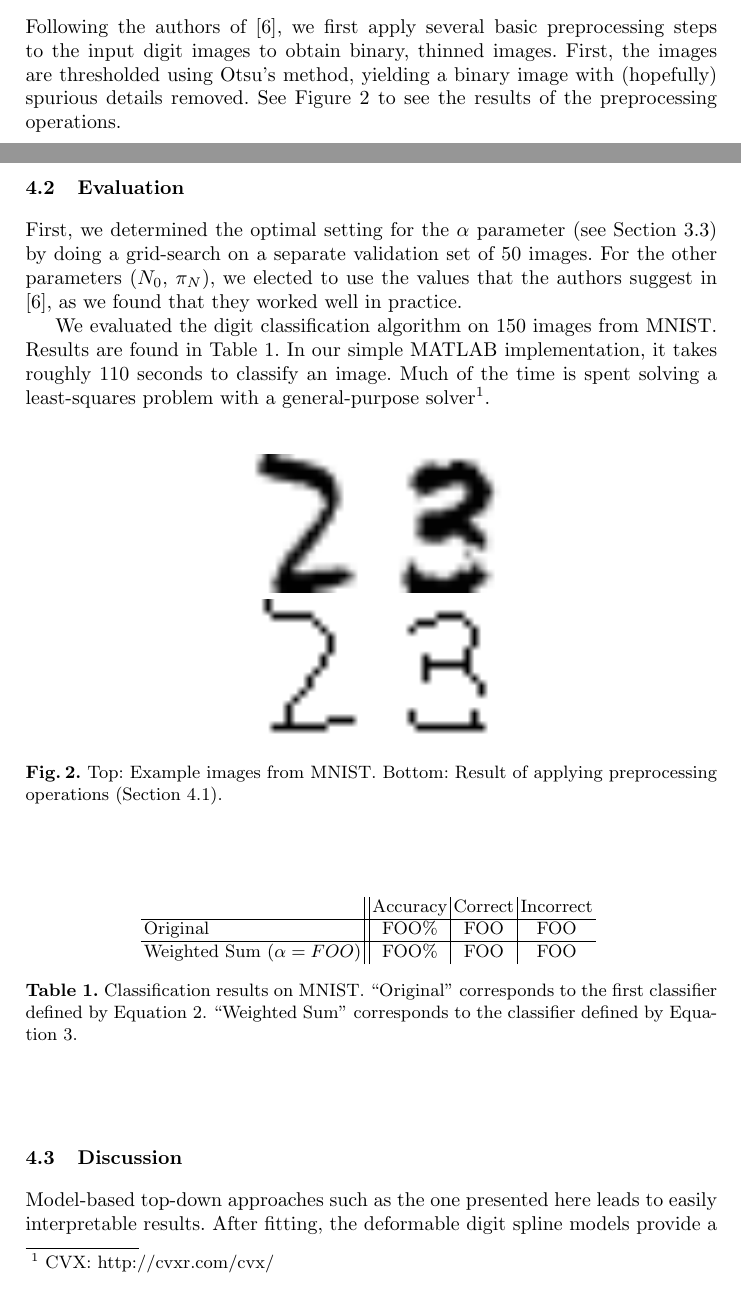
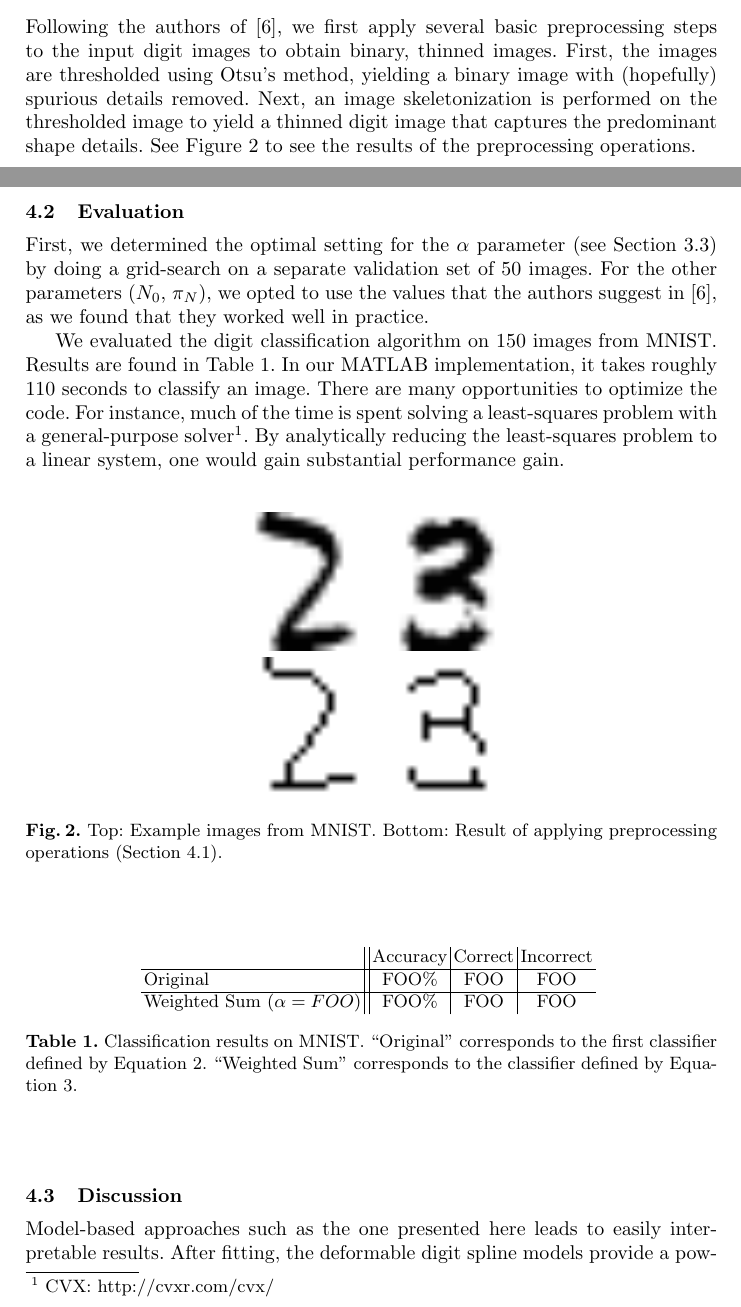
Before and after one commit to bmarcott/masters_project, a LaTeX paper (project-report-tex/project-report.tex): two parts of pages 5 and 6 of 8, joined at a grey line, cut so that both start at the same text. Compiled offline with pdfLaTeX.

Commit message:
Edits to eval.

```diff
--- a/project-report-tex/project-report.tex
+++ b/project-report-tex/project-report.tex
@@ -149,18 +149,20 @@ See Figure \ref{fig:mnist_imgs} for several example images.
 
 Following the authors of \cite{Hinton92adaptiveelastic}, we first apply several basic preprocessing steps to the input digit images to obtain binary, thinned images.
 First, the images are thresholded using Otsu's method, yielding a binary image with (hopefully) spurious details removed.
+Next, an image skeletonization is performed on the thresholded image to yield a thinned digit image that captures the predominant shape details.
 See Figure \ref{fig:mnist_imgs} to see the results of the preprocessing operations.
 
 \subsection{Evaluation}
 
 First, we determined the optimal setting for the $\alpha$ parameter (see Section \ref{sec:classify}) by doing a grid-search on a separate validation set of 50 images.
-For the other parameters ($N_0$, $\pi_N$), we elected to use the values that the authors suggest in \cite{Hinton92adaptiveelastic}, as we found that they worked well in practice.
+For the other parameters ($N_0$, $\pi_N$), we opted to use the values that the authors suggest in \cite{Hinton92adaptiveelastic}, as we found that they worked well in practice.
 
 We evaluated the digit classification algorithm on 150 images from MNIST.
 Results are found in Table \ref{tab:results}.
-In our simple MATLAB implementation, it takes roughly 110 seconds to classify an image.
-Much of the time is spent solving a least-squares problem with a general-purpose solver\footnote{CVX: http://cvxr.com/cvx/}.
-
+In our MATLAB implementation, it takes roughly 110 seconds to classify an image.
+There are many opportunities to optimize the code.
+For instance, much of the time is spent solving a least-squares problem with a general-purpose solver\footnote{CVX: http://cvxr.com/cvx/}.
+By analytically reducing the least-squares problem to a linear system, one would gain substantial performance gain.
 
 \begin{figure*}
 \centering
@@ -184,9 +186,7 @@ Much of the time is spent solving a least-squares problem with a general-purpose
 \label{tab:results}
 \end{table}
 
-
-
 \subsection{Discussion}
 
-Model-based top-down approaches such as the one presented here leads to easily interpretable results.
+Model-based approaches such as the one presented here leads to easily interpretable results.
 After fitting, the deformable digit spline models provide a powerful interpretation of the input image.
```
Also changed, not shown: project-report-tex/project-report.tex (11 more changed lines).
